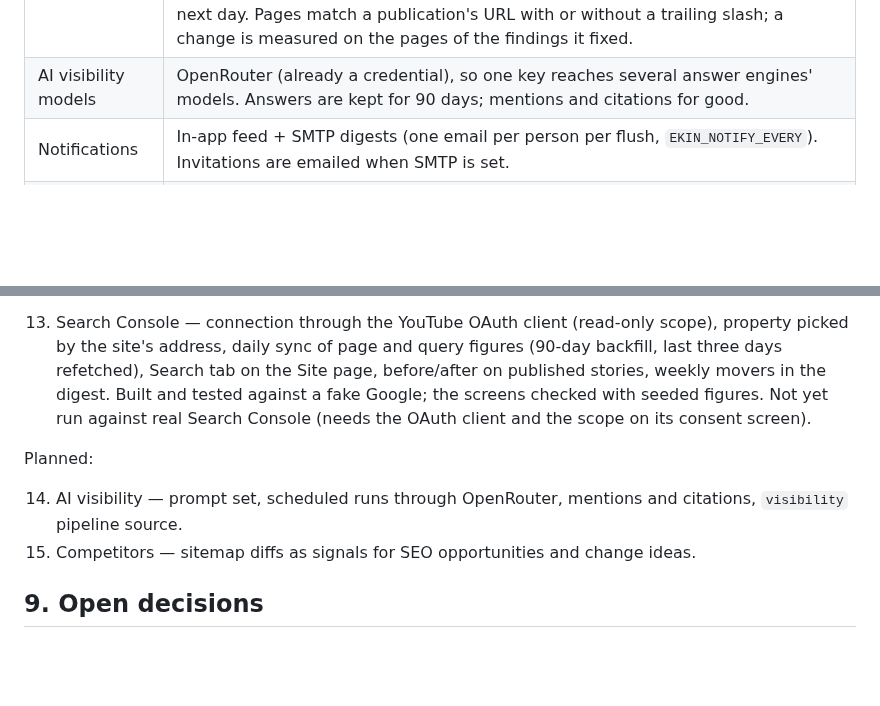
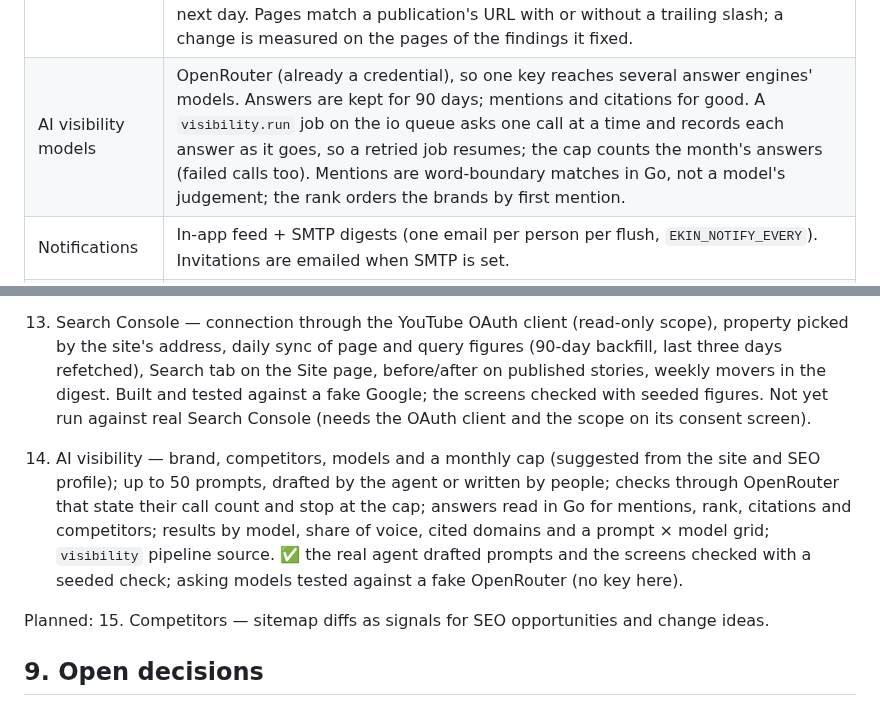
Before and after one commit to ahmethakanbesel/ekin, a Markdown page: PLAN.md, 2 parts joined by grey strips. Rendered like a GitHub page; blank space fills up the shorter version.

```diff
--- a/PLAN.md
+++ b/PLAN.md
@@ -132,7 +132,7 @@ Not in scope yet: visitor identification, outreach, CRM sync, ads, A/B tests, ho
 | Change agent | Same `Agent` port, its own job kind (`change.draft`) so remote hybrid workers never take it. The work dir's `repo/` is the GitHub tarball of the branch's tip (no git remote, so no token on disk) or the local checkout's files, committed once locally as the base; the change is the diff against it. Allow-list: file tools plus `Bash(ekin tool build)` and `Bash(ekin tool diff)`, nothing else from the shell. The build command (site settings) runs in its own process group with a scrubbed environment (PATH, a HOME inside the work dir, CI=true) and a 15-minute limit; afterwards the repository is reset to its pre-build tree, so build output never enters the change. Ekin reruns the build itself when the agent's last passing build was on other edits. Revisions archive the work dir without `repo/`; another host rebuilds it from the base commit and the patch. A change may not touch `.github/` and is capped at 200 files and a 4 MB patch. |
 | Git publishing | GitHub Git Data API as today; pull-request mode adds a branch ref and `POST /pulls`. A change's pull request branches from the commit it was made on; a change committed to the branch is refused when the compare API shows someone changed one of its files since. Deletions are tree entries with a null SHA. A local checkout gets the patch applied (`git apply`), uncommitted. A `git` adapter for other hosts may follow. |
 | Search Console | The Google OAuth client already used for YouTube, connected separately with the `webmasters.readonly` scope; the refresh token is sealed like the channel's. An `analytics.sync` job on the io queue, due 24h after the last; it fetches `date × page` and `date × query` rows (25k per request, 100k per dimension) and replaces those days. A 4xx from Google is recorded on the connection and not retried until the next day. Pages match a publication's URL with or without a trailing slash; a change is measured on the pages of the findings it fixed. |
-| AI visibility models | OpenRouter (already a credential), so one key reaches several answer engines' models. Answers are kept for 90 days; mentions and citations for good. |
+| AI visibility models | OpenRouter (already a credential), so one key reaches several answer engines' models. Answers are kept for 90 days; mentions and citations for good. A `visibility.run` job on the io queue asks one call at a time and records each answer as it goes, so a retried job resumes; the cap counts the month's answers (failed calls too). Mentions are word-boundary matches in Go, not a model's judgement; the rank orders the brands by first mention. |
 | Notifications | In-app feed + SMTP digests (one email per person per flush, `EKIN_NOTIFY_EVERY`). Invitations are emailed when SMTP is set. |
 | Deployment | Dokploy, Compose type (needs `cpuset` / `cpu_shares`). Also runs natively on macOS. |
 
@@ -305,10 +305,15 @@ Site growth (see §1):
     Google; the screens checked with seeded figures. Not yet run against real Search
     Console (needs the OAuth client and the scope on its consent screen).
 
+14. AI visibility — brand, competitors, models and a monthly cap (suggested from the
+    site and SEO profile); up to 50 prompts, drafted by the agent or written by people;
+    checks through OpenRouter that state their call count and stop at the cap; answers
+    read in Go for mentions, rank, citations and competitors; results by model, share of
+    voice, cited domains and a prompt × model grid; `visibility` pipeline source. ✅ the
+    real agent drafted prompts and the screens checked with a seeded check; asking models
+    tested against a fake OpenRouter (no key here).
+
 Planned:
-
-14. AI visibility — prompt set, scheduled runs through OpenRouter, mentions and citations,
-    `visibility` pipeline source.
 15. Competitors — sitemap diffs as signals for SEO opportunities and change ideas.
 
 ## 9. Open decisions
```
Also changed, not shown: README.md (+26 -0 lines).
